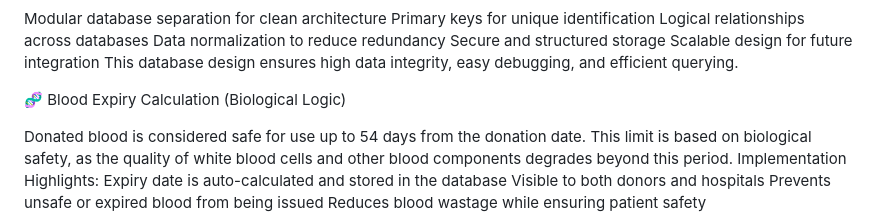
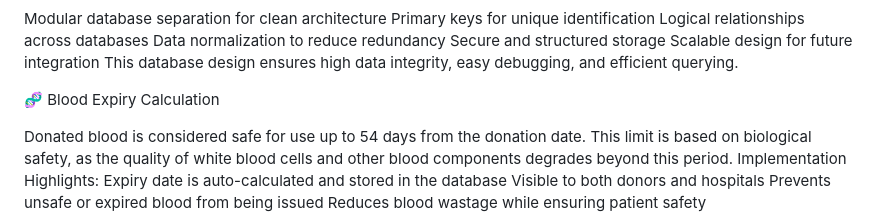
Before and after one commit to dhanushya-24/team-num-11, a Markdown page: README.md, the part around the change. GitHub-like rendering.

Commit message:
Update Blood Expiry Calculation section title

```diff
--- a/README.md
+++ b/README.md
@@ -76,7 +76,7 @@ Secure and structured storage
 Scalable design for future integration
 This database design ensures high data integrity, easy debugging, and efficient querying.
 
-🧬 Blood Expiry Calculation (Biological Logic)
+🧬 Blood Expiry Calculation
 
 Donated blood is considered safe for use up to 54 days from the donation date.
 This limit is based on biological safety, as the quality of white blood cells and other blood components degrades beyond this period.
```
